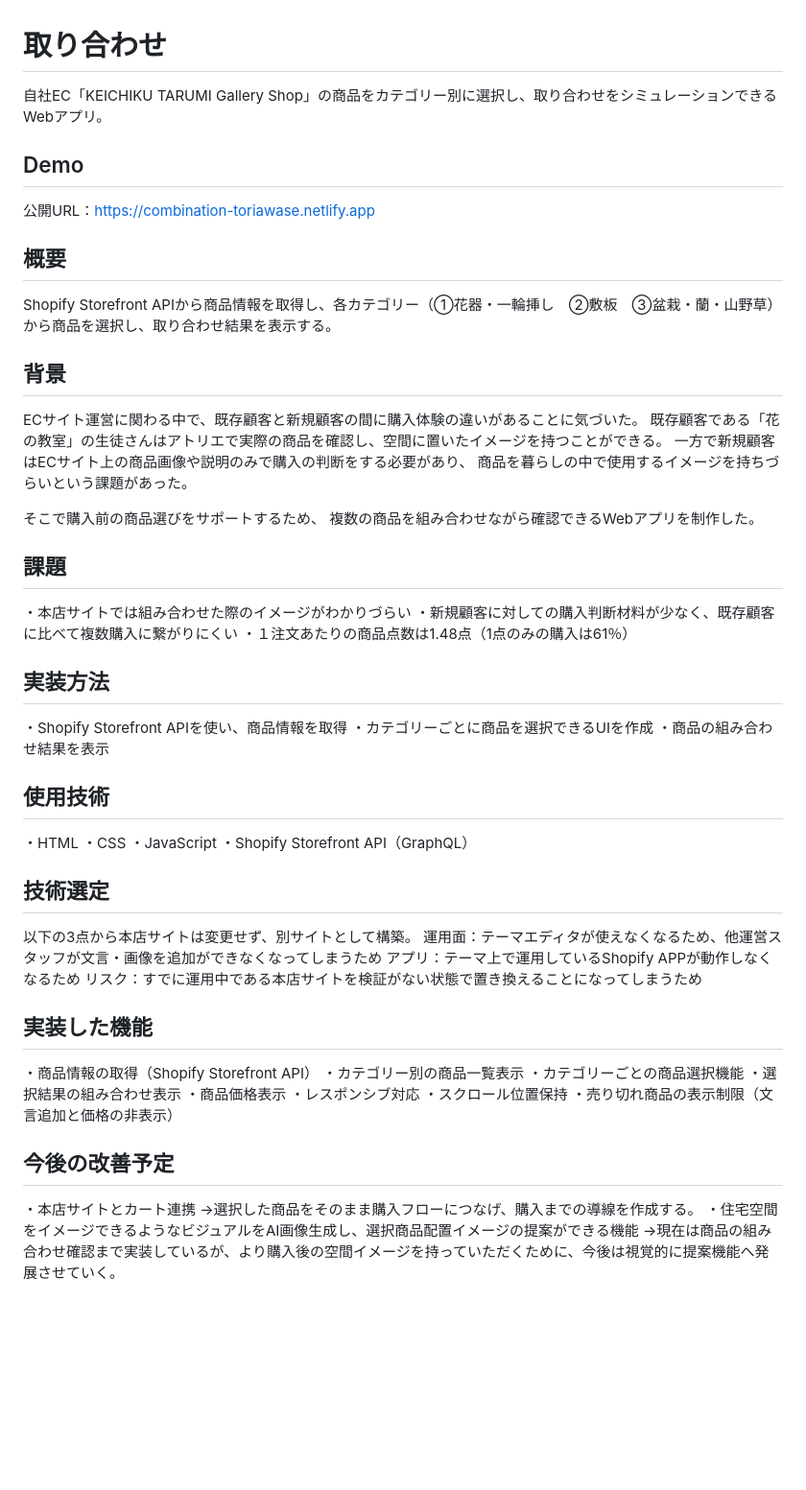
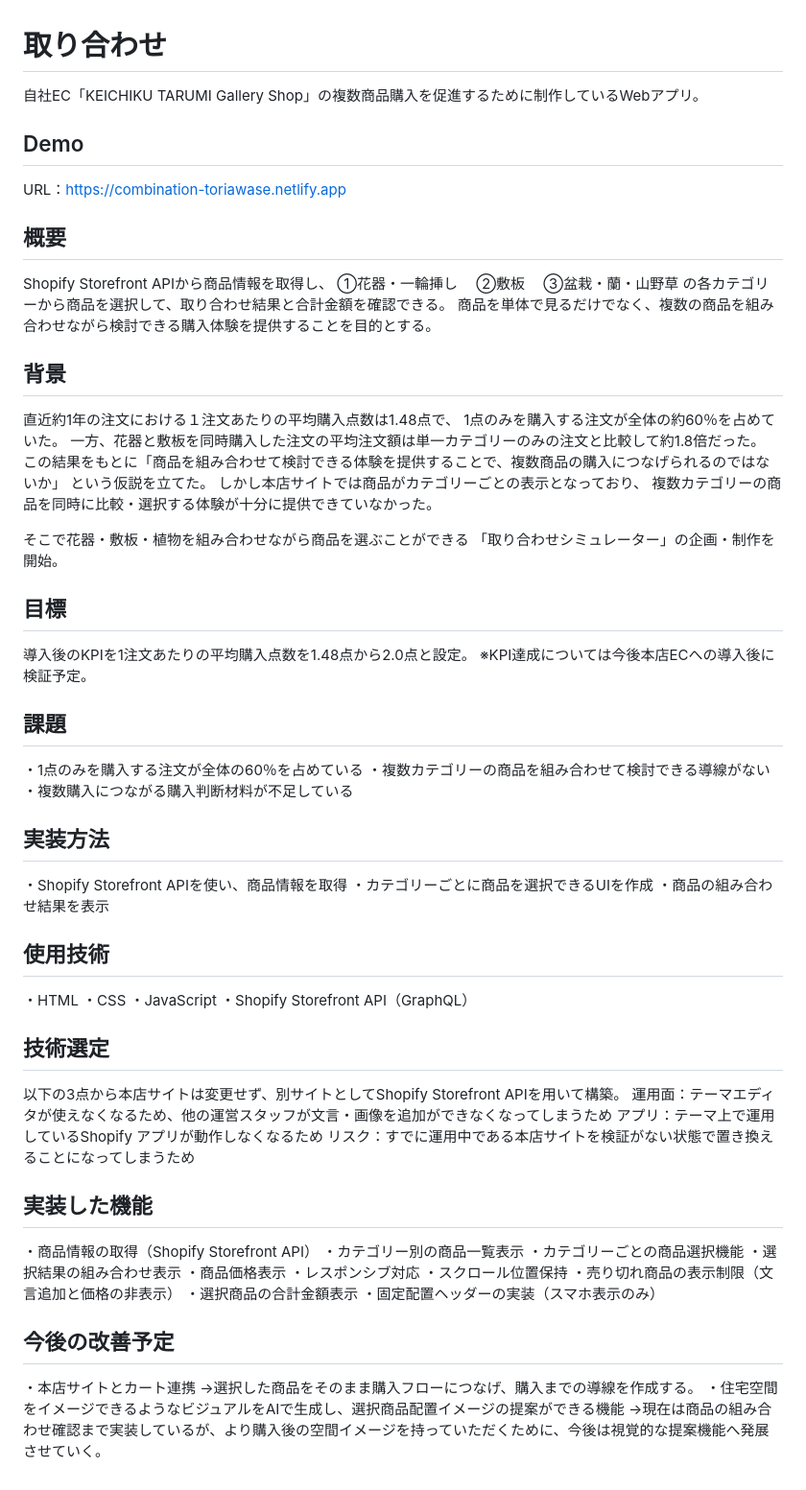
Before and after one commit to yotaropsykhe/toriawase, a Markdown page: README.md, the part around the change. Shown at 96% size. Rendered like a GitHub page; blank space fills up the shorter version.

Commit message:
固定配置ヘッダーの実装（スマホ表示のみ）

```diff
--- a/README.md
+++ b/README.md
@@ -1,25 +1,37 @@
 # 取り合わせ
-自社EC「KEICHIKU TARUMI Gallery Shop」の商品をカテゴリー別に選択し、取り合わせをシミュレーションできるWebアプリ。
+自社EC「KEICHIKU TARUMI Gallery Shop」の複数商品購入を促進するために制作しているWebアプリ。
 
 ## Demo
-公開URL：[https://combination-toriawase.netlify.app](https://combination-toriawase.netlify.app)
+URL：[https://combination-toriawase.netlify.app](https://combination-toriawase.netlify.app)
 
 ## 概要
-Shopify Storefront APIから商品情報を取得し、各カテゴリー（①花器・一輪挿し　②敷板　③盆栽・蘭・山野草）から商品を選択し、取り合わせ結果を表示する。
+Shopify Storefront APIから商品情報を取得し、
+①花器・一輪挿し
+②敷板
+③盆栽・蘭・山野草
+の各カテゴリーから商品を選択して、取り合わせ結果と合計金額を確認できる。
+商品を単体で見るだけでなく、複数の商品を組み合わせながら検討できる購入体験を提供することを目的とする。
 
 ## 背景
-ECサイト運営に関わる中で、既存顧客と新規顧客の間に購入体験の違いがあることに気づいた。
-既存顧客である「花の教室」の生徒さんはアトリエで実際の商品を確認し、空間に置いたイメージを持つことができる。
-一方で新規顧客はECサイト上の商品画像や説明のみで購入の判断をする必要があり、
-商品を暮らしの中で使用するイメージを持ちづらいという課題があった。
+直近約1年の注文における１注文あたりの平均購入点数は1.48点で、
+1点のみを購入する注文が全体の約60％を占めていた。
+一方、花器と敷板を同時購入した注文の平均注文額は単一カテゴリーのみの注文と比較して約1.8倍だった。
+この結果をもとに「商品を組み合わせて検討できる体験を提供することで、複数商品の購入につなげられるのではないか」
+という仮説を立てた。
+しかし本店サイトでは商品がカテゴリーごとの表示となっており、
+複数カテゴリーの商品を同時に比較・選択する体験が十分に提供できていなかった。
 
-そこで購入前の商品選びをサポートするため、
-複数の商品を組み合わせながら確認できるWebアプリを制作した。
+そこで花器・敷板・植物を組み合わせながら商品を選ぶことができる
+「取り合わせシミュレーター」の企画・制作を開始。
+
+## 目標
+導入後のKPIを1注文あたりの平均購入点数を1.48点から2.0点と設定。
+※KPI達成については今後本店ECへの導入後に検証予定。
 
 ## 課題
-・本店サイトでは組み合わせた際のイメージがわかりづらい
-・新規顧客に対しての購入判断材料が少なく、既存顧客に比べて複数購入に繋がりにくい
-・１注文あたりの商品点数は1.48点（1点のみの購入は61％）
+・1点のみを購入する注文が全体の60％を占めている
+・複数カテゴリーの商品を組み合わせて検討できる導線がない
+・複数購入につながる購入判断材料が不足している
 
 ## 実装方法
 ・Shopify Storefront APIを使い、商品情報を取得
@@ -33,9 +45,9 @@ ECサイト運営に関わる中で、既存顧客と新規顧客の間に購入
 ・Shopify Storefront API（GraphQL）
 
 ## 技術選定
-以下の3点から本店サイトは変更せず、別サイトとして構築。
-運用面：テーマエディタが使えなくなるため、他運営スタッフが文言・画像を追加ができなくなってしまうため
-アプリ：テーマ上で運用しているShopify APPが動作しなくなるため
+以下の3点から本店サイトは変更せず、別サイトとしてShopify Storefront APIを用いて構築。
+運用面：テーマエディタが使えなくなるため、他の運営スタッフが文言・画像を追加ができなくなってしまうため
+アプリ：テーマ上で運用しているShopify アプリが動作しなくなるため
 リスク：すでに運用中である本店サイトを検証がない状態で置き換えることになってしまうため
 
 ## 実装した機能
@@ -47,9 +59,11 @@ ECサイト運営に関わる中で、既存顧客と新規顧客の間に購入
 ・レスポンシブ対応
 ・スクロール位置保持
 ・売り切れ商品の表示制限（文言追加と価格の非表示）
+・選択商品の合計金額表示
+・固定配置ヘッダーの実装（スマホ表示のみ）
 
 ## 今後の改善予定
 ・本店サイトとカート連携
 	→選択した商品をそのまま購入フローにつなげ、購入までの導線を作成する。
-・住宅空間をイメージできるようなビジュアルをAI画像生成し、選択商品配置イメージの提案ができる機能
-	→現在は商品の組み合わせ確認まで実装しているが、より購入後の空間イメージを持っていただくために、今後は視覚的に提案機能へ発展させていく。
+・住宅空間をイメージできるようなビジュアルをAIで生成し、選択商品配置イメージの提案ができる機能
+	→現在は商品の組み合わせ確認まで実装しているが、より購入後の空間イメージを持っていただくために、今後は視覚的な提案機能へ発展させていく。
```
